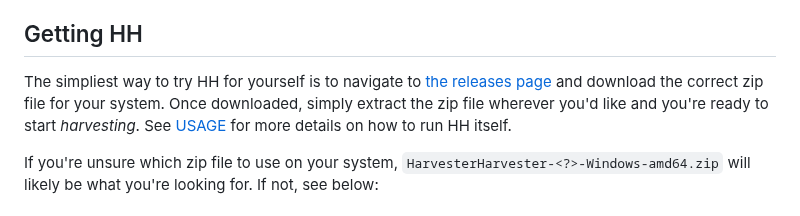
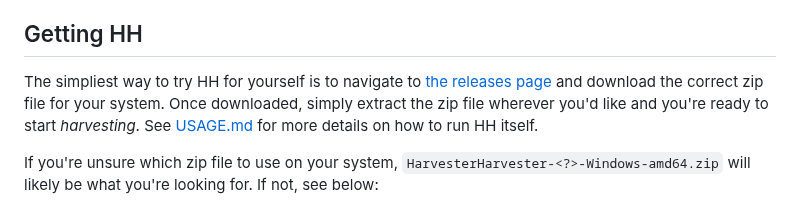
Before and after one commit to IcePanorama/HarvesterHarvester, a Markdown page: README.md, the part around the change. Rendered like a GitHub page.

Commit message:
Updated link to USAGE.md

```diff
--- a/README.md
+++ b/README.md
@@ -8,7 +8,7 @@ Intended to be the first piece in [a toolchain for reverse engineering *Harveste
 
 ## Getting HH
 
-The simpliest way to try HH for yourself is to navigate to [the releases page](https://github.com/IcePanorama/HarvesterHarvester/releases/latest) and download the correct zip file for your system. Once downloaded, simply extract the zip file wherever you'd like and you're ready to start *harvesting*. See [USAGE]() for more details on how to run HH itself.
+The simpliest way to try HH for yourself is to navigate to [the releases page](https://github.com/IcePanorama/HarvesterHarvester/releases/latest) and download the correct zip file for your system. Once downloaded, simply extract the zip file wherever you'd like and you're ready to start *harvesting*. See [USAGE.md](.github/USAGE.md) for more details on how to run HH itself.
 
 If you're unsure which zip file to use on your system, `HarvesterHarvester-<?>-Windows-amd64.zip` will likely be what you're looking for. If not, see below:
 
```
